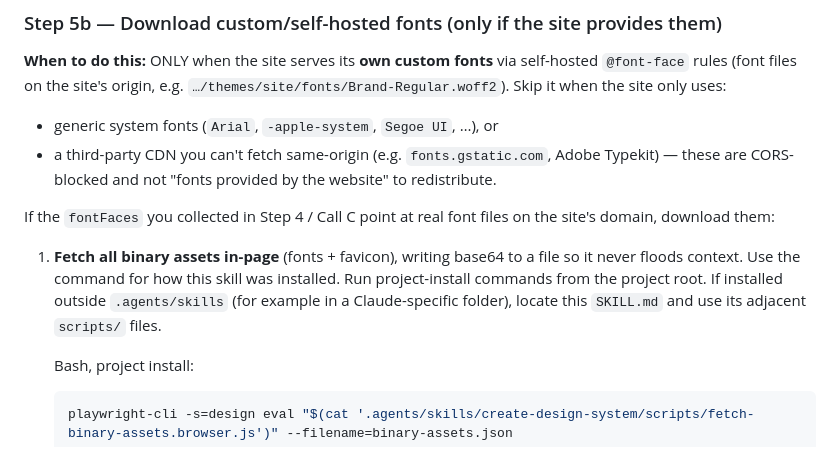
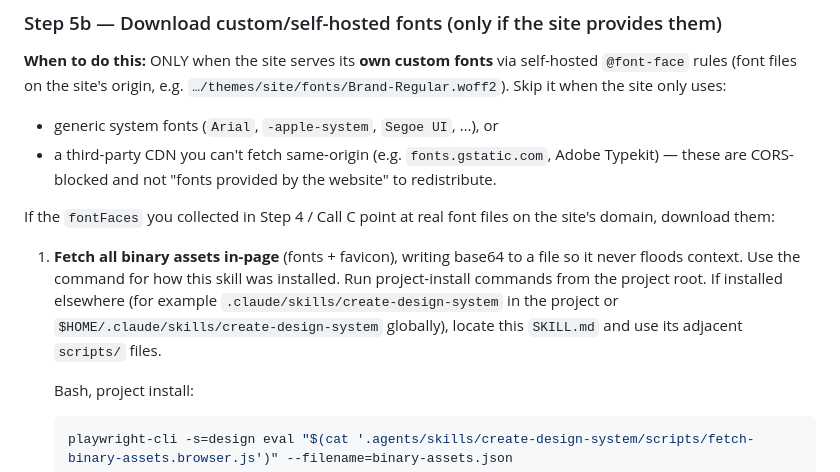
Before and after one commit to EdukeyTeam/agent-toolbox, a Markdown page: skills/create-design-system/SKILL.md, the part around the change. Rendered like a GitHub page.

Commit message:
Name Claude skill install locations

````diff
--- a/skills/create-design-system/SKILL.md
+++ b/skills/create-design-system/SKILL.md
@@ -207,7 +207,7 @@ To grab just the favicon you can run the helper (it also handles fonts — see S
 
 If the `fontFaces` you collected in Step 4 / Call C point at real font files on the site's domain, download them:
 
-1. **Fetch all binary assets in-page** (fonts + favicon), writing base64 to a file so it never floods context. Use the command for how this skill was installed. Run project-install commands from the project root. If installed outside `.agents/skills` (for example in a Claude-specific folder), locate this `SKILL.md` and use its adjacent `scripts/` files.
+1. **Fetch all binary assets in-page** (fonts + favicon), writing base64 to a file so it never floods context. Use the command for how this skill was installed. Run project-install commands from the project root. If installed elsewhere (for example `.claude/skills/create-design-system` in the project or `$HOME/.claude/skills/create-design-system` globally), locate this `SKILL.md` and use its adjacent `scripts/` files.
 
    Bash, project install:
    ```bash
````
